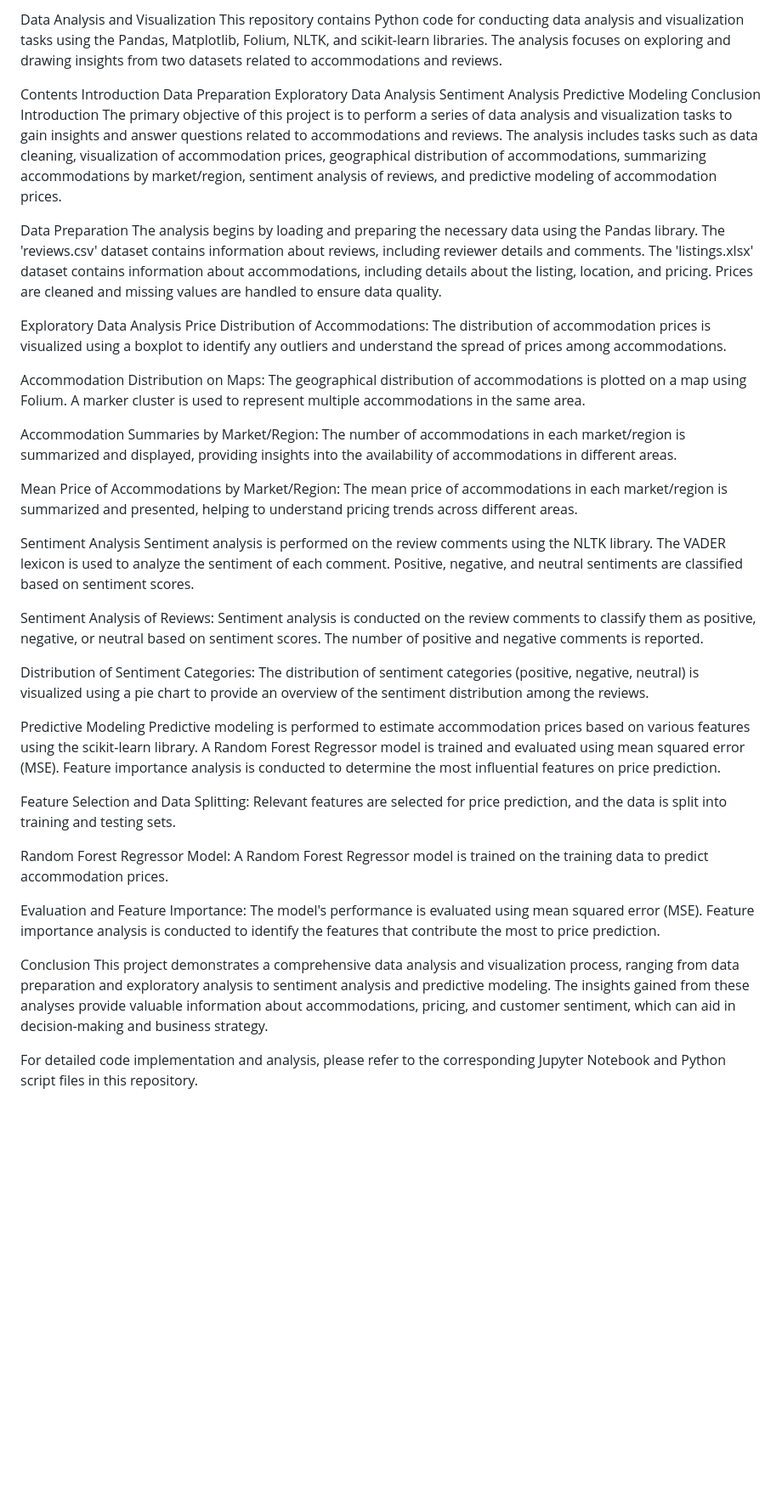
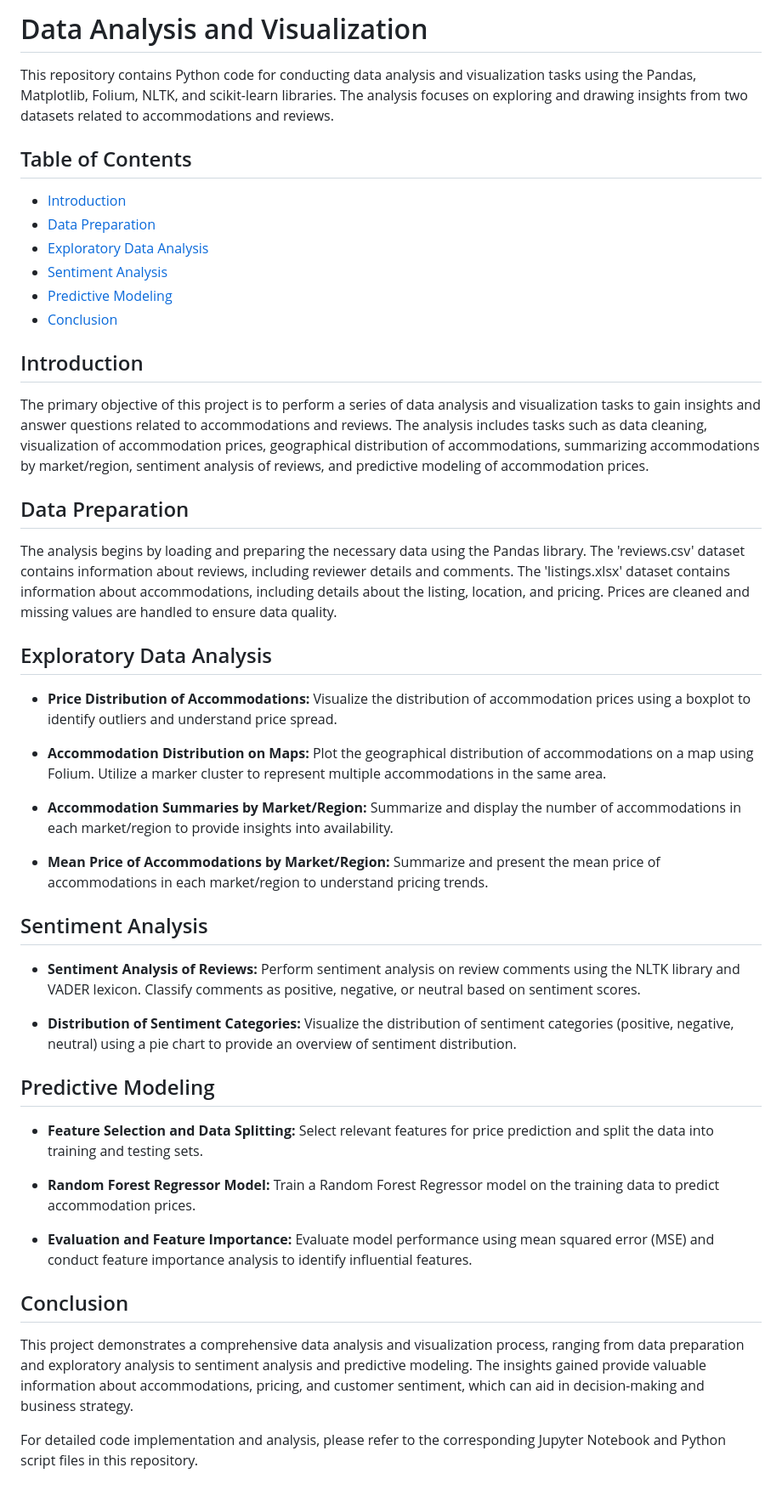
Before and after one commit to marshall235/Data_science, a Markdown page: Accomodation_reviews/README.md, the part around the change. Shown at 85% size. GitHub-like rendering; blank space fills up the shorter version.

```diff
--- a/Accomodation_reviews/README.md
+++ b/Accomodation_reviews/README.md
@@ -1,45 +1,49 @@
-Data Analysis and Visualization
+# Data Analysis and Visualization
+
 This repository contains Python code for conducting data analysis and visualization tasks using the Pandas, Matplotlib, Folium, NLTK, and scikit-learn libraries. The analysis focuses on exploring and drawing insights from two datasets related to accommodations and reviews.
 
-Contents
-Introduction
-Data Preparation
-Exploratory Data Analysis
-Sentiment Analysis
-Predictive Modeling
-Conclusion
-Introduction
+## Table of Contents
+- [Introduction](#introduction)
+- [Data Preparation](#data-preparation)
+- [Exploratory Data Analysis](#exploratory-data-analysis)
+- [Sentiment Analysis](#sentiment-analysis)
+- [Predictive Modeling](#predictive-modeling)
+- [Conclusion](#conclusion)
+
+## Introduction
+
 The primary objective of this project is to perform a series of data analysis and visualization tasks to gain insights and answer questions related to accommodations and reviews. The analysis includes tasks such as data cleaning, visualization of accommodation prices, geographical distribution of accommodations, summarizing accommodations by market/region, sentiment analysis of reviews, and predictive modeling of accommodation prices.
 
-Data Preparation
+## Data Preparation
+
 The analysis begins by loading and preparing the necessary data using the Pandas library. The 'reviews.csv' dataset contains information about reviews, including reviewer details and comments. The 'listings.xlsx' dataset contains information about accommodations, including details about the listing, location, and pricing. Prices are cleaned and missing values are handled to ensure data quality.
 
-Exploratory Data Analysis
-Price Distribution of Accommodations: The distribution of accommodation prices is visualized using a boxplot to identify any outliers and understand the spread of prices among accommodations.
+## Exploratory Data Analysis
 
-Accommodation Distribution on Maps: The geographical distribution of accommodations is plotted on a map using Folium. A marker cluster is used to represent multiple accommodations in the same area.
+- **Price Distribution of Accommodations:** Visualize the distribution of accommodation prices using a boxplot to identify outliers and understand price spread.
 
-Accommodation Summaries by Market/Region: The number of accommodations in each market/region is summarized and displayed, providing insights into the availability of accommodations in different areas.
+- **Accommodation Distribution on Maps:** Plot the geographical distribution of accommodations on a map using Folium. Utilize a marker cluster to represent multiple accommodations in the same area.
 
-Mean Price of Accommodations by Market/Region: The mean price of accommodations in each market/region is summarized and presented, helping to understand pricing trends across different areas.
+- **Accommodation Summaries by Market/Region:** Summarize and display the number of accommodations in each market/region to provide insights into availability.
 
-Sentiment Analysis
-Sentiment analysis is performed on the review comments using the NLTK library. The VADER lexicon is used to analyze the sentiment of each comment. Positive, negative, and neutral sentiments are classified based on sentiment scores.
+- **Mean Price of Accommodations by Market/Region:** Summarize and present the mean price of accommodations in each market/region to understand pricing trends.
 
-Sentiment Analysis of Reviews: Sentiment analysis is conducted on the review comments to classify them as positive, negative, or neutral based on sentiment scores. The number of positive and negative comments is reported.
+## Sentiment Analysis
 
-Distribution of Sentiment Categories: The distribution of sentiment categories (positive, negative, neutral) is visualized using a pie chart to provide an overview of the sentiment distribution among the reviews.
+- **Sentiment Analysis of Reviews:** Perform sentiment analysis on review comments using the NLTK library and VADER lexicon. Classify comments as positive, negative, or neutral based on sentiment scores.
 
-Predictive Modeling
-Predictive modeling is performed to estimate accommodation prices based on various features using the scikit-learn library. A Random Forest Regressor model is trained and evaluated using mean squared error (MSE). Feature importance analysis is conducted to determine the most influential features on price prediction.
+- **Distribution of Sentiment Categories:** Visualize the distribution of sentiment categories (positive, negative, neutral) using a pie chart to provide an overview of sentiment distribution.
 
-Feature Selection and Data Splitting: Relevant features are selected for price prediction, and the data is split into training and testing sets.
+## Predictive Modeling
 
-Random Forest Regressor Model: A Random Forest Regressor model is trained on the training data to predict accommodation prices.
+- **Feature Selection and Data Splitting:** Select relevant features for price prediction and split the data into training and testing sets.
 
-Evaluation and Feature Importance: The model's performance is evaluated using mean squared error (MSE). Feature importance analysis is conducted to identify the features that contribute the most to price prediction.
+- **Random Forest Regressor Model:** Train a Random Forest Regressor model on the training data to predict accommodation prices.
 
-Conclusion
-This project demonstrates a comprehensive data analysis and visualization process, ranging from data preparation and exploratory analysis to sentiment analysis and predictive modeling. The insights gained from these analyses provide valuable information about accommodations, pricing, and customer sentiment, which can aid in decision-making and business strategy.
+- **Evaluation and Feature Importance:** Evaluate model performance using mean squared error (MSE) and conduct feature importance analysis to identify influential features.
+
+## Conclusion
+
+This project demonstrates a comprehensive data analysis and visualization process, ranging from data preparation and exploratory analysis to sentiment analysis and predictive modeling. The insights gained provide valuable information about accommodations, pricing, and customer sentiment, which can aid in decision-making and business strategy.
 
 For detailed code implementation and analysis, please refer to the corresponding Jupyter Notebook and Python script files in this repository.
```
